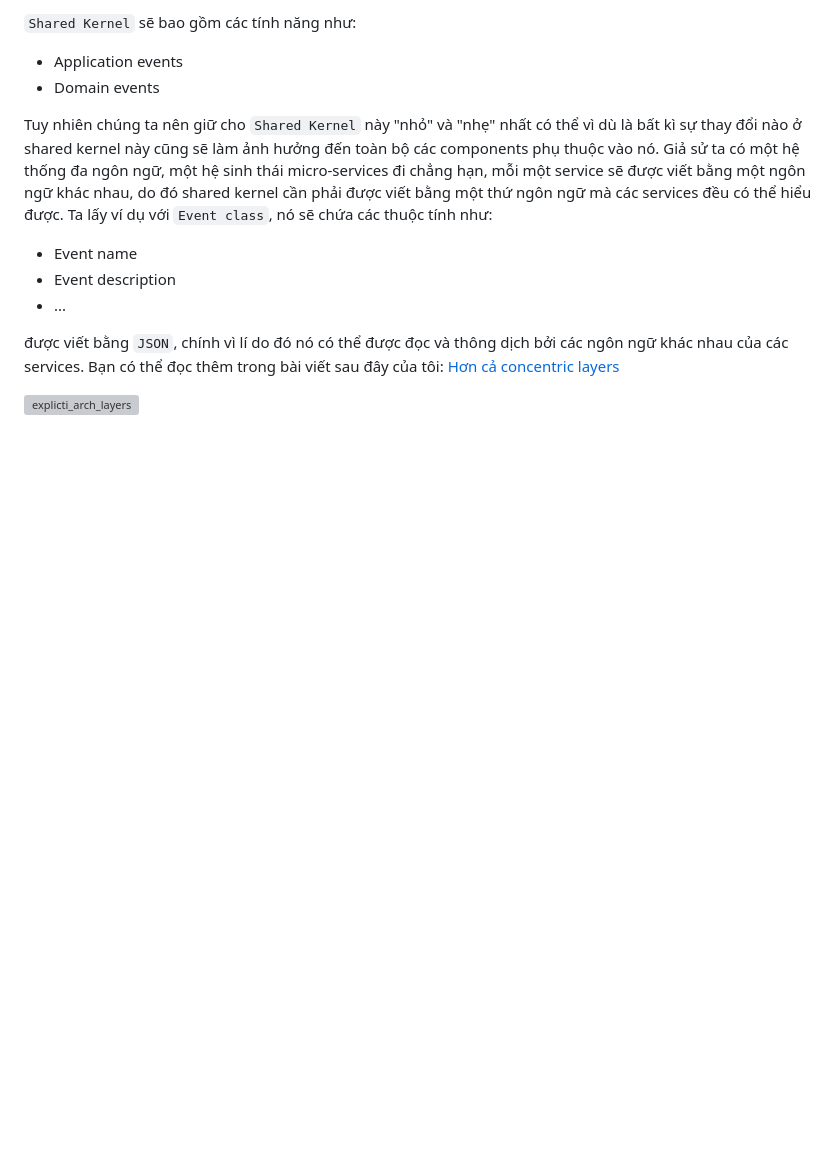
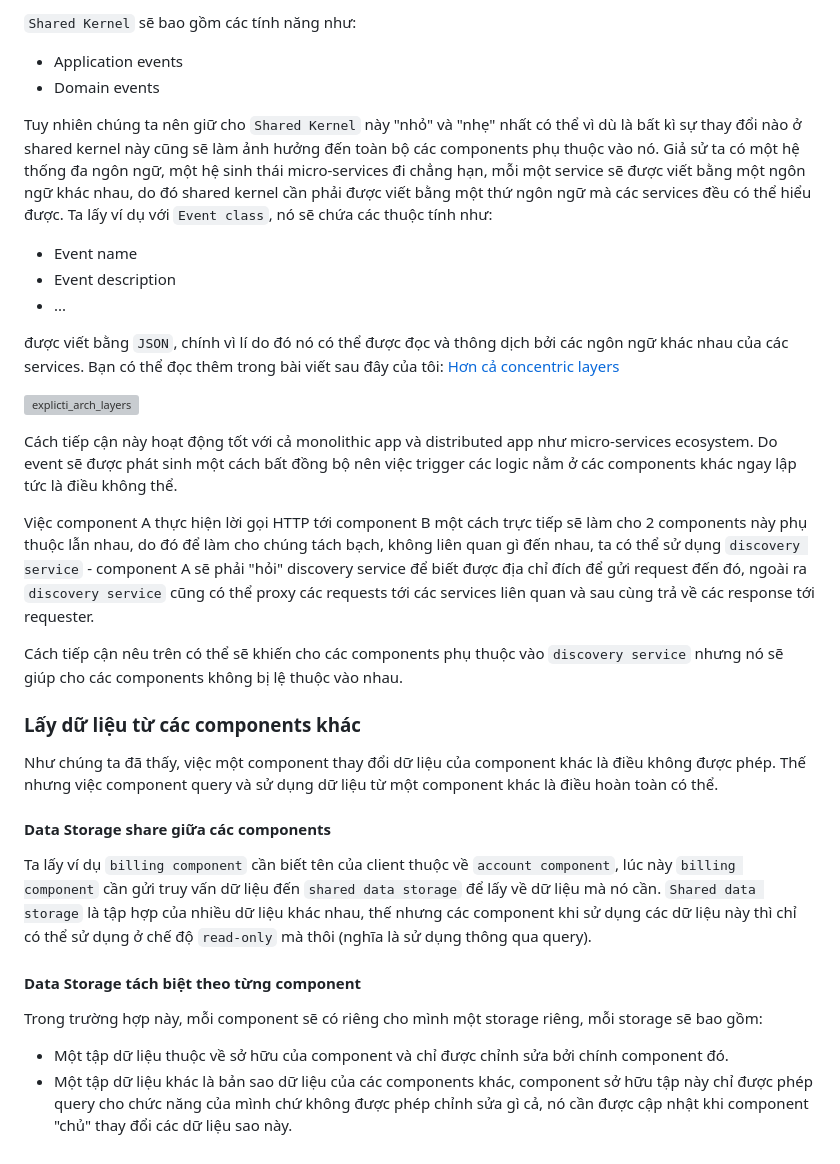
Before and after one commit to tuananhhedspibk/RoadToSeniorDev, a Markdown page: SystemDesign/PutDDCleanCQRS.md, the part around the change. Drawn GitHub-style; blank space fills up the shorter version; grey boxes are pictures that could not be loaded.

Commit message:
:construction: Get data from another components

```diff
--- a/SystemDesign/PutDDCleanCQRS.md
+++ b/SystemDesign/PutDDCleanCQRS.md
@@ -195,3 +195,24 @@ Tuy nhiên chúng ta nên giữ cho `Shared Kernel` này "nhỏ" và "nhẹ" nh
 được viết bằng `JSON`, chính vì lí do đó nó có thể được đọc và thông dịch bởi các ngôn ngữ khác nhau của các services. Bạn có thể đọc thêm trong bài viết sau đây của tôi: [Hơn cả concentric layers](https://herbertograca.com/2018/07/07/more-than-concentric-layers/)
 
 ![explicti_arch_layers](https://user-images.githubusercontent.com/15076665/223738656-3d040c59-19c4-45d0-83cf-3e3188978328.png)
+
+Cách tiếp cận này hoạt động tốt với cả monolithic app và distributed app như micro-services ecosystem. Do event sẽ được phát sinh một cách bất đồng bộ nên việc trigger các logic nằm ở các components khác ngay lập tức là điều không thể.
+
+Việc component A thực hiện lời gọi HTTP tới component B một cách trực tiếp sẽ làm cho 2 components này phụ thuộc lẫn nhau, do đó để làm cho chúng tách bạch, không liên quan gì đến nhau, ta có thể sử dụng `discovery service` - component A sẽ phải "hỏi" discovery service để biết được địa chỉ đích để gửi request đến đó, ngoài ra `discovery service` cũng có thể proxy các requests tới các services liên quan và sau cùng trả về các response tới requester.
+
+Cách tiếp cận nêu trên có thể sẽ khiến cho các components phụ thuộc vào `discovery service` nhưng nó sẽ giúp cho các components không bị lệ thuộc vào nhau.
+
+### Lấy dữ liệu từ các components khác
+
+Như chúng ta đã thấy, việc một component thay đổi dữ liệu của component khác là điều không được phép. Thế nhưng việc component query và sử dụng dữ liệu từ một component khác là điều hoàn toàn có thể.
+
+#### Data Storage share giữa các components
+
+Ta lấy ví dụ `billing component` cần biết tên của client thuộc về `account component`, lúc này `billing component` cần gửi truy vấn dữ liệu đến `shared data storage` để lấy về dữ liệu mà nó cần. `Shared data storage` là tập hợp của nhiều dữ liệu khác nhau, thế nhưng các component khi sử dụng các dữ liệu này thì chỉ có thể sử dụng ở chế độ `read-only` mà thôi (nghĩa là sử dụng thông qua query).
+
+#### Data Storage tách biệt theo từng component
+
+Trong trường hợp này, mỗi component sẽ có riêng cho mình một storage riêng, mỗi storage sẽ bao gồm:
+
+- Một tập dữ liệu thuộc về sở hữu của component và chỉ được chỉnh sửa bởi chính component đó.
+- Một tập dữ liệu khác là bản sao dữ liệu của các components khác, component sở hữu tập này chỉ được phép query cho chức năng của mình chứ không được phép chỉnh sửa gì cả, nó cần được cập nhật khi component "chủ" thay đổi các dữ liệu sao này.
```
